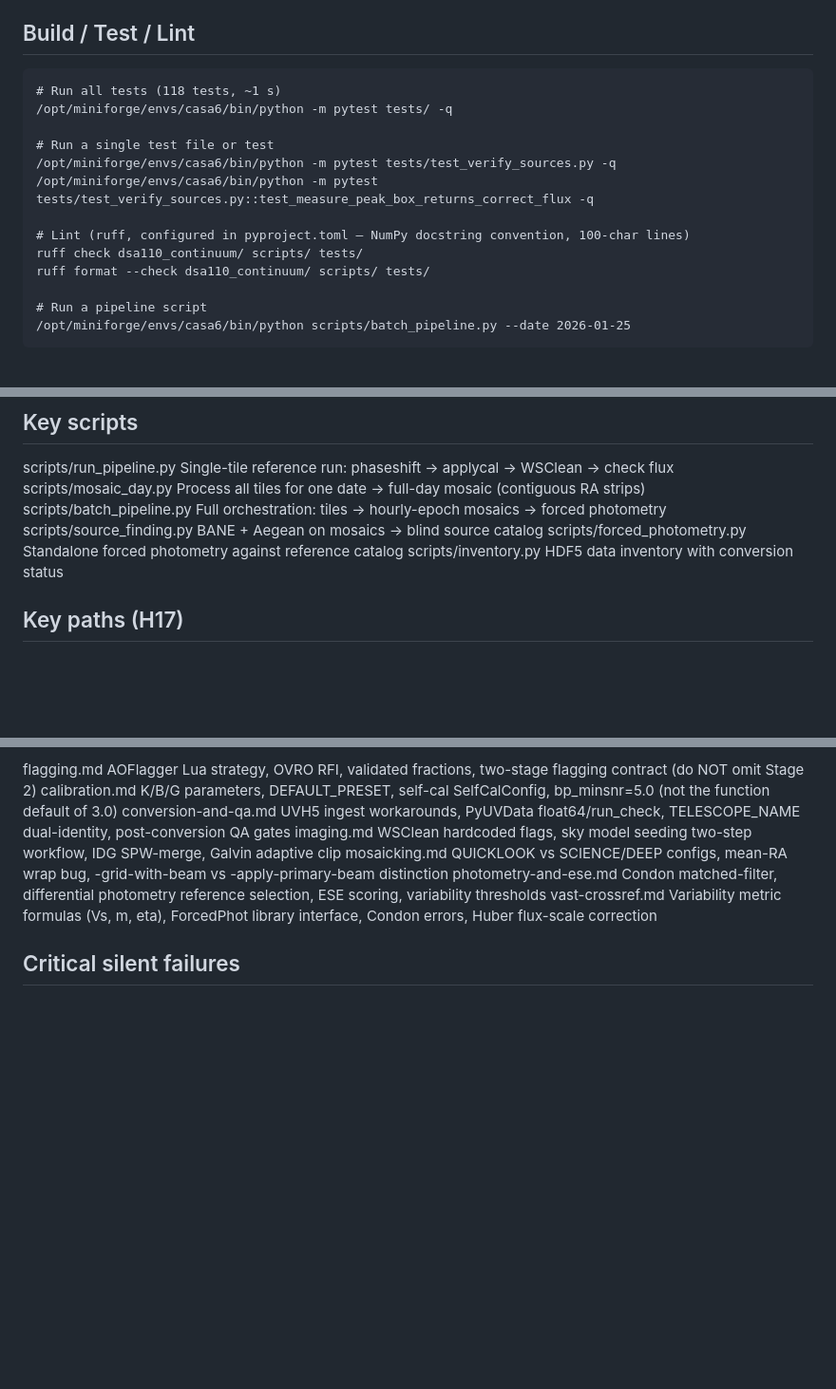
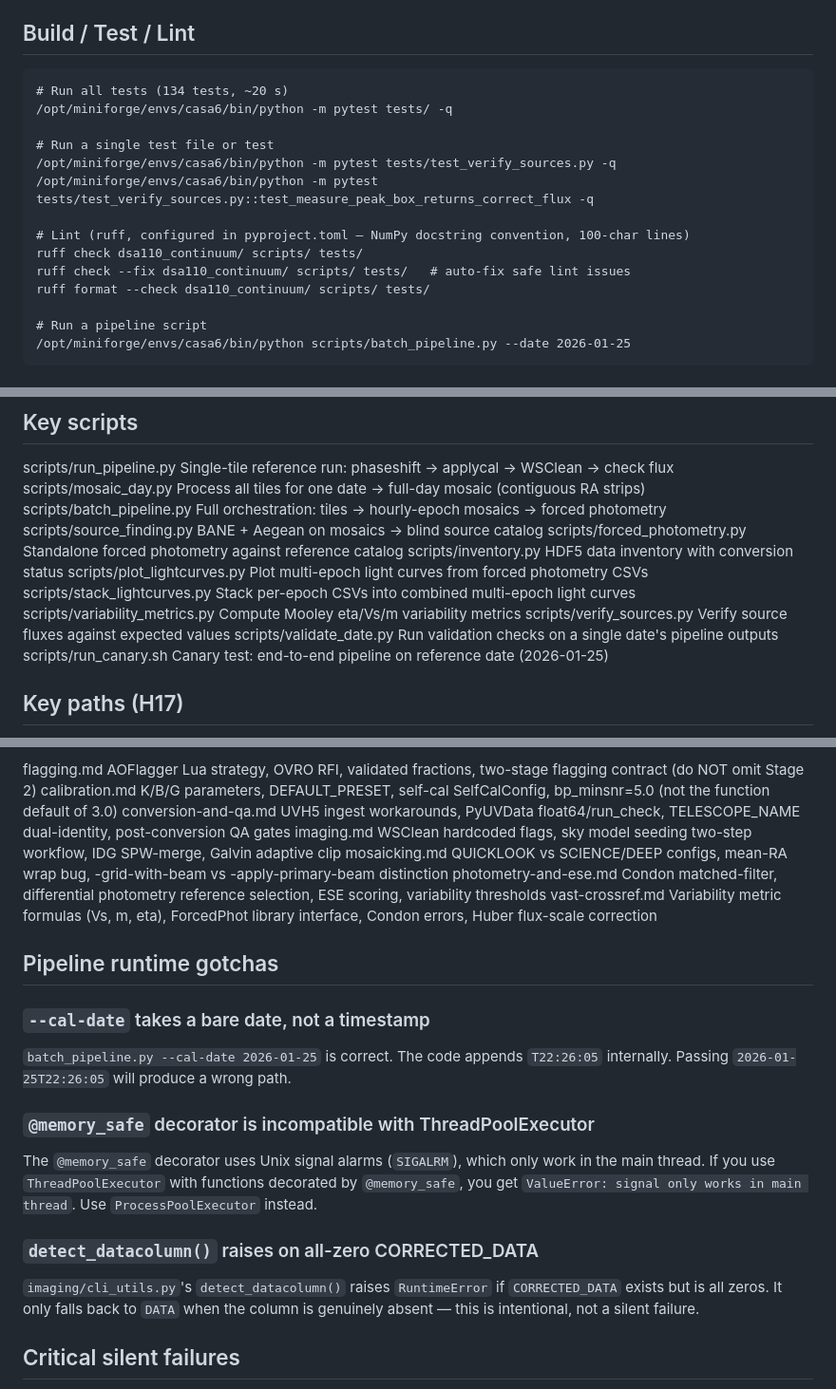
Before and after one commit to dsa110/dsa110-continuum, a Markdown page: CLAUDE.md, 3 parts joined by grey strips. Shown at 95% size. GitHub-like rendering; blank space fills up the shorter version.

Commit message:
Update documentation with current test counts, new scripts, and runtime gotchas
- Updated test count from 118 to 134 tests (~20s runtime)
- Added ruff auto-fix command example
- Documented 6 new scripts: plot_lightcurves, stack_lightcurves, variability_metrics, verify_sources, validate_date, run_canary.sh
- Added "Pipeline runtime gotchas" section covering:
  - `--cal-date` parameter format requirements
  - `@memory_safe` incompatibility with ThreadPoolExecutor
  - `detect_datacolumn()` behavior

```diff
--- a/CLAUDE.md
+++ b/CLAUDE.md
@@ -20,7 +20,7 @@ system 3.8; if you need pip, use `/opt/miniforge/envs/casa6/bin/python -m pip`.
 
 ## Build / Test / Lint
 
-    # Run all tests (118 tests, ~1 s)
+    # Run all tests (134 tests, ~20 s)
     /opt/miniforge/envs/casa6/bin/python -m pytest tests/ -q
 
     # Run a single test file or test
@@ -29,6 +29,7 @@ system 3.8; if you need pip, use `/opt/miniforge/envs/casa6/bin/python -m pip`.
 
     # Lint (ruff, configured in pyproject.toml — NumPy docstring convention, 100-char lines)
     ruff check dsa110_continuum/ scripts/ tests/
+    ruff check --fix dsa110_continuum/ scripts/ tests/   # auto-fix safe lint issues
     ruff format --check dsa110_continuum/ scripts/ tests/
 
     # Run a pipeline script
@@ -90,6 +91,12 @@ scripts/batch_pipeline.py      Full orchestration: tiles → hourly-epoch mosaic
 scripts/source_finding.py      BANE + Aegean on mosaics → blind source catalog
 scripts/forced_photometry.py   Standalone forced photometry against reference catalog
 scripts/inventory.py           HDF5 data inventory with conversion status
+scripts/plot_lightcurves.py    Plot multi-epoch light curves from forced photometry CSVs
+scripts/stack_lightcurves.py   Stack per-epoch CSVs into combined multi-epoch light curves
+scripts/variability_metrics.py Compute Mooley eta/Vs/m variability metrics
+scripts/verify_sources.py      Verify source fluxes against expected values
+scripts/validate_date.py       Run validation checks on a single date's pipeline outputs
+scripts/run_canary.sh          Canary test: end-to-end pipeline on reference date (2026-01-25)
 
 ## Key paths (H17)
 
@@ -142,6 +149,26 @@ READ THESE BEFORE IMPLEMENTING any of the following:
   vast-crossref.md      Variability metric formulas (Vs, m, eta), ForcedPhot library
                         interface, Condon errors, Huber flux-scale correction
 
+## Pipeline runtime gotchas
+
+### `--cal-date` takes a bare date, not a timestamp
+
+`batch_pipeline.py --cal-date 2026-01-25` is correct. The code appends `T22:26:05`
+internally. Passing `2026-01-25T22:26:05` will produce a wrong path.
+
+### `@memory_safe` decorator is incompatible with ThreadPoolExecutor
+
+The `@memory_safe` decorator uses Unix signal alarms (`SIGALRM`), which only work in
+the main thread. If you use `ThreadPoolExecutor` with functions decorated by
+`@memory_safe`, you get `ValueError: signal only works in main thread`. Use
+`ProcessPoolExecutor` instead.
+
+### `detect_datacolumn()` raises on all-zero CORRECTED_DATA
+
+`imaging/cli_utils.py`'s `detect_datacolumn()` raises `RuntimeError` if
+`CORRECTED_DATA` exists but is all zeros. It only falls back to `DATA` when the
+column is genuinely absent — this is intentional, not a silent failure.
+
 ## Critical silent failures
 
 The following bugs produce no runtime exception but yield wrong science output.
```
Also changed, not shown: other parts of CLAUDE.md (+2 -1 lines).
